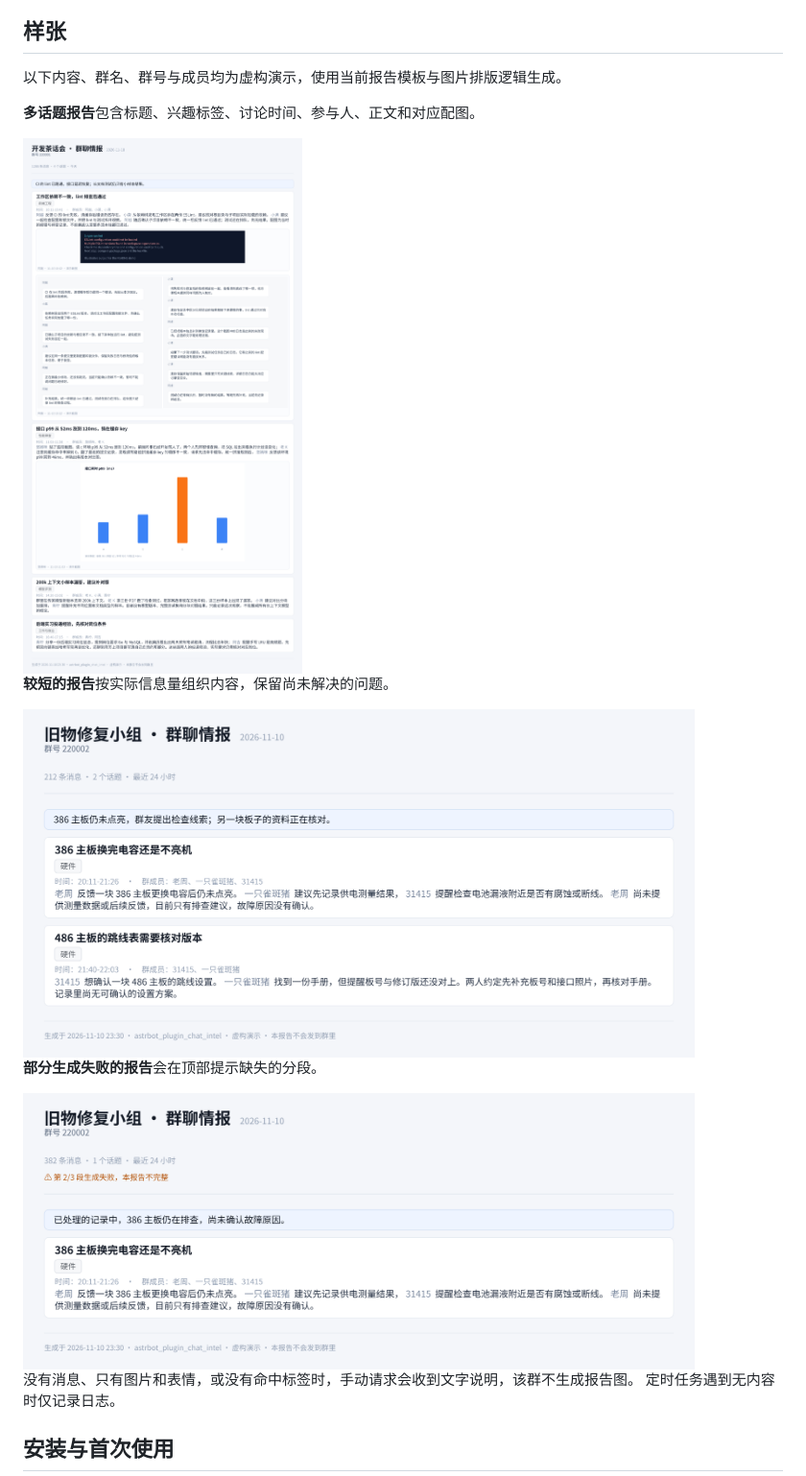
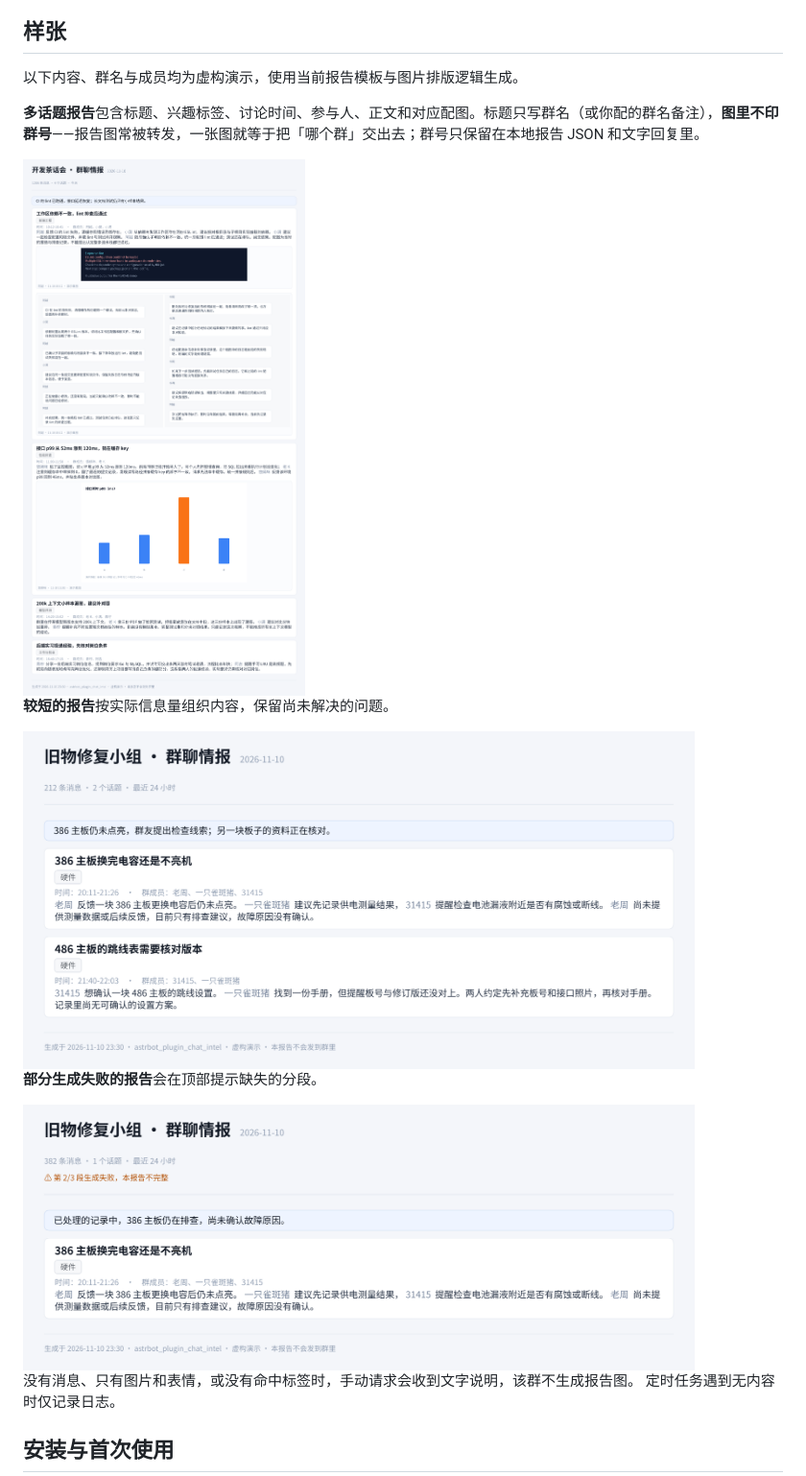
Before and after one commit to Blue-radish/astrbot_plugin_chat_intel, a Markdown page: README.md, the part around the change. Shown at 96% size. GitHub-like rendering; pictures changed too: docs/sample-full.png, docs/sample-incomplete.png, docs/sample-light.png.

Commit message:
2.2.20：报告图不再印群号（转发不泄露哪个群）——模板删副标题群号行、payload 去掉 group、出图前加 _scrub_gid 强制关卡，群号只留本地 JSON 与文字回复；样张按新模板重绘，新增 5 条隐私测试（351 → 356）

```diff
--- a/README.md
+++ b/README.md
@@ -12,9 +12,9 @@
 
 ## 样张
 
-以下内容、群名、群号与成员均为虚构演示，使用当前报告模板与图片排版逻辑生成。
+以下内容、群名与成员均为虚构演示，使用当前报告模板与图片排版逻辑生成。
 
-**多话题报告**包含标题、兴趣标签、讨论时间、参与人、正文和对应配图。
+**多话题报告**包含标题、兴趣标签、讨论时间、参与人、正文和对应配图。标题只写群名（或你配的群名备注），**图里不印群号**——报告图常被转发，一张图就等于把「哪个群」交出去；群号只保留在本地报告 JSON 和文字回复里。
 
 <img src="docs/sample-full.png" width="700" alt="多话题报告示例，展示讨论经过、证据图片与尚未验证的建议">
 
```
Also changed, not shown: CHANGELOG.md (+17 -0 lines), 5 other files.
